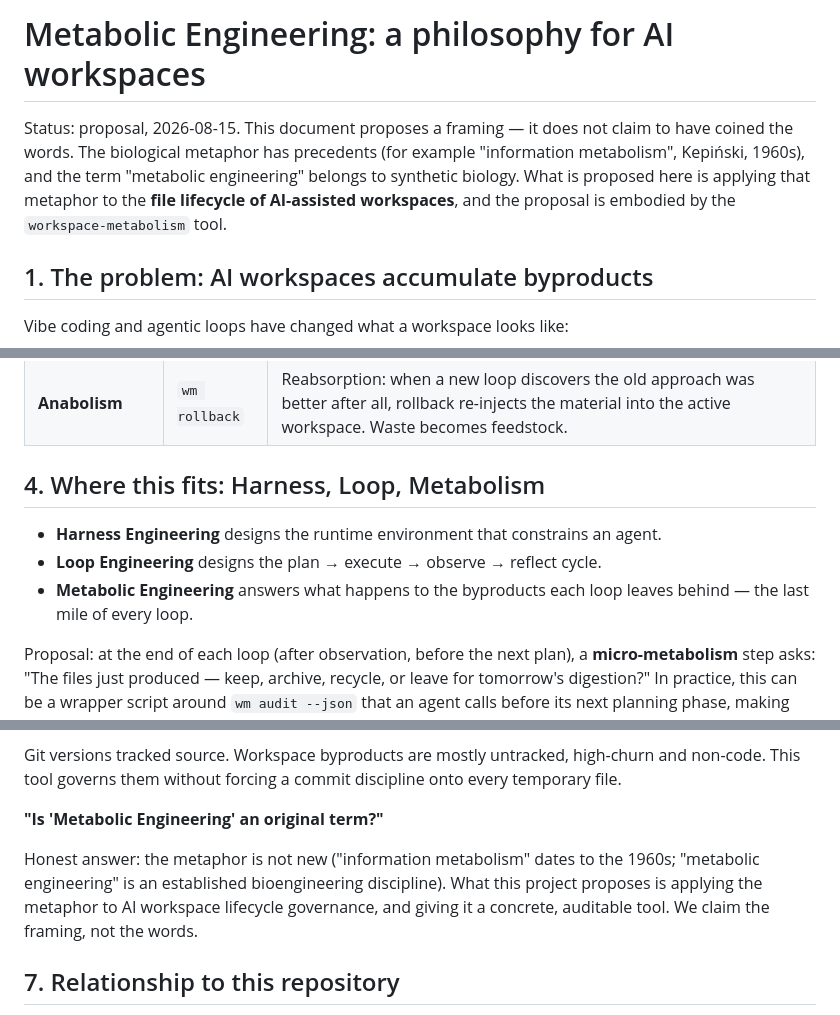
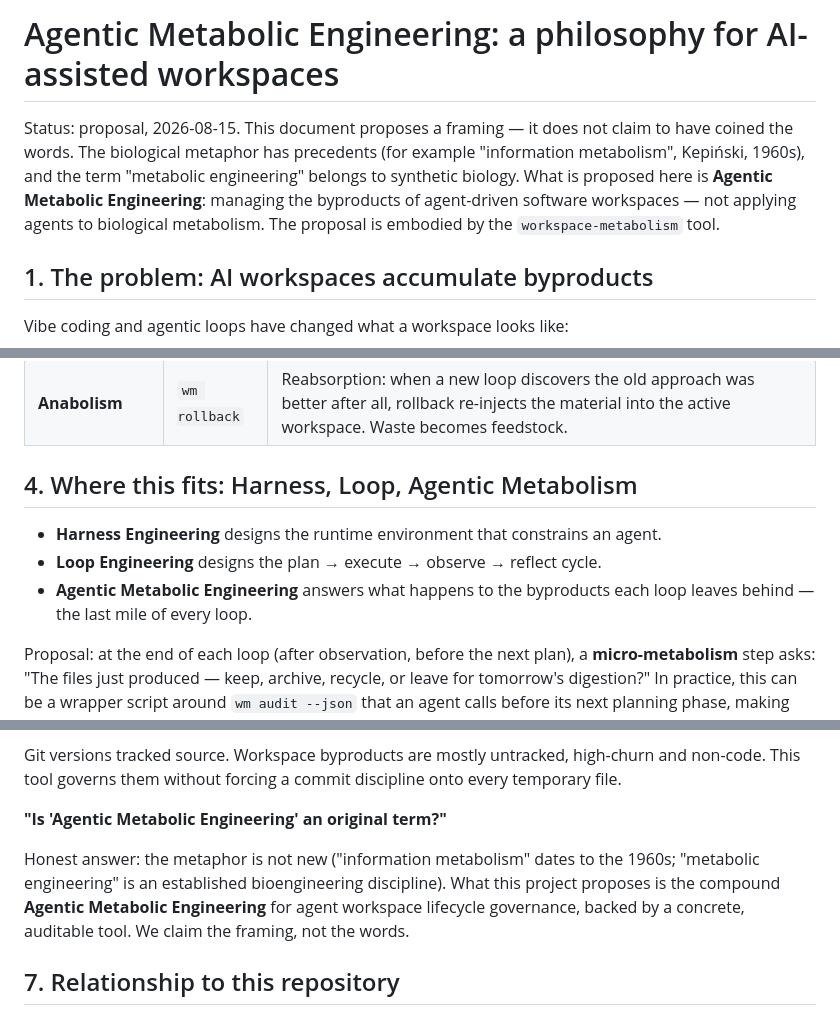
Before and after one commit to metabolism-tools/workspace-metabolism, a Markdown page: docs/philosophy.md, 3 parts joined by grey strips. Drawn GitHub-style.

```diff
--- a/docs/philosophy.md
+++ b/docs/philosophy.md
@@ -1,10 +1,11 @@
-# Metabolic Engineering: a philosophy for AI workspaces
+# Agentic Metabolic Engineering: a philosophy for AI-assisted workspaces
 
 Status: proposal, 2026-08-15. This document proposes a framing — it does not
 claim to have coined the words. The biological metaphor has precedents (for
 example "information metabolism", Kepiński, 1960s), and the term "metabolic
-engineering" belongs to synthetic biology. What is proposed here is applying
-that metaphor to the **file lifecycle of AI-assisted workspaces**, and the
+engineering" belongs to synthetic biology. What is proposed here is
+**Agentic Metabolic Engineering**: managing the byproducts of agent-driven
+software workspaces — not applying agents to biological metabolism. The
 proposal is embodied by the `workspace-metabolism` tool.
 
 ## 1. The problem: AI workspaces accumulate byproducts
@@ -45,13 +47,13 @@ the workspace, defined by four phases that map directly to `wm` commands:
 | **Verification** | `wm verify` | Bioassay: the hash-chained journal records when matter was produced and when it moved. Any tampering is detected. |
 | **Anabolism** | `wm rollback` | Reabsorption: when a new loop discovers the old approach was better after all, rollback re-injects the material into the active workspace. Waste becomes feedstock. |
 
-## 4. Where this fits: Harness, Loop, Metabolism
+## 4. Where this fits: Harness, Loop, Agentic Metabolism
 
 - **Harness Engineering** designs the runtime environment that constrains an
   agent.
 - **Loop Engineering** designs the plan → execute → observe → reflect cycle.
-- **Metabolic Engineering** answers what happens to the byproducts each loop
-  leaves behind — the last mile of every loop.
+- **Agentic Metabolic Engineering** answers what happens to the byproducts
+  each loop leaves behind — the last mile of every loop.
 
 Proposal: at the end of each loop (after observation, before the next plan), a
 **micro-metabolism** step asks: "The files just produced — keep, archive,
@@ -97,13 +99,13 @@ Git versions tracked source. Workspace byproducts are mostly untracked,
 high-churn and non-code. This tool governs them without forcing a commit
 discipline onto every temporary file.
 
-**"Is 'Metabolic Engineering' an original term?"**
+**"Is 'Agentic Metabolic Engineering' an original term?"**
 
 Honest answer: the metaphor is not new ("information metabolism" dates to the
 1960s; "metabolic engineering" is an established bioengineering discipline).
-What this project proposes is applying the metaphor to AI workspace lifecycle
-governance, and giving it a concrete, auditable tool. We claim the framing, not
-the words.
+What this project proposes is the compound **Agentic Metabolic Engineering**
+for agent workspace lifecycle governance, backed by a concrete, auditable
+tool. We claim the framing, not the words.
 
 ## 7. Relationship to this repository
 
```
Also changed, not shown: other parts of docs/philosophy.md (+3 -2 lines), README.md (+3 -1 lines).
